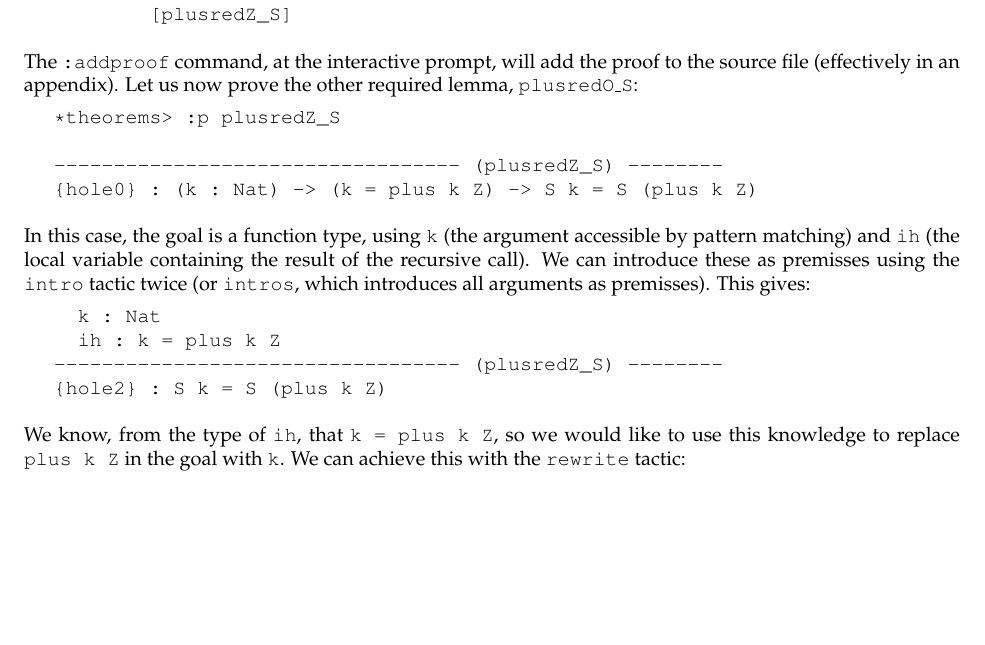
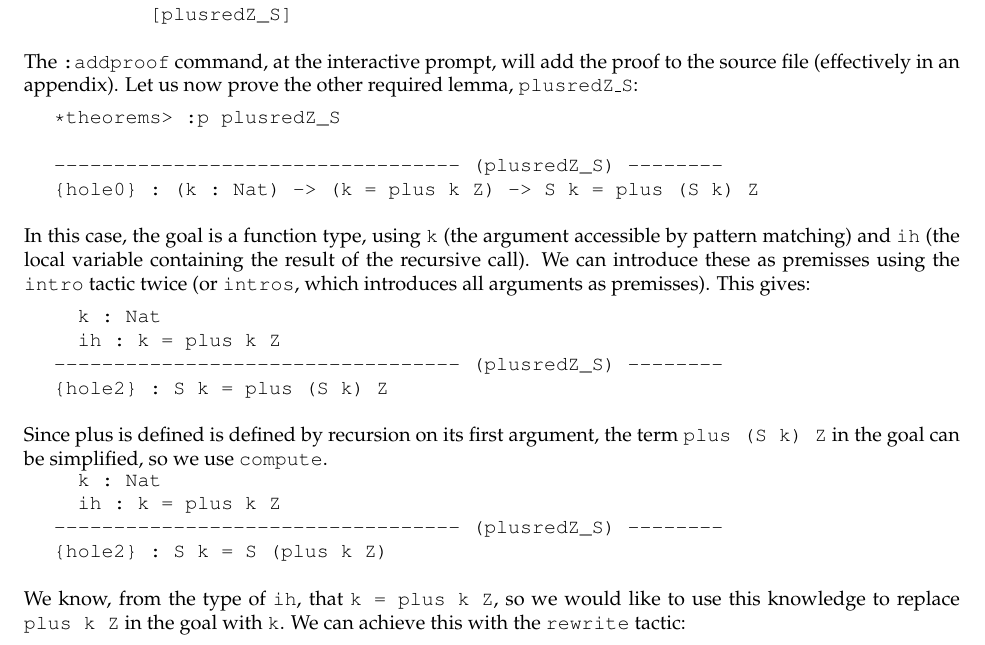
Before and after one commit to idris-lang/Idris-dev, a LaTeX document (tutorial/idris-tutorial.tex, which reads tutorial/theorems.tex): part of page 35 of 49, cut so that both start at the same text, the shorter picture padded with empty space. Compiled offline with pdfLaTeX; a LaTeX package or settings file that is missing is left out.

Commit message:
tutorial: fix typos, add additional step to proof
An additional step is needed to prove plusredZ_S, namely compute.

```diff
--- a/tutorial/theorems.tex
+++ b/tutorial/theorems.tex
@@ -265,17 +265,17 @@ Global metavariables:
 \noindent
 The \texttt{:addproof} command, at the interactive prompt, will add the proof to
 the source file (effectively in an appendix).
-Let us now prove the other required lemma, \texttt{plusredO\_S}:
+Let us now prove the other required lemma, \texttt{plusredZ\_S}:
 
-\begin{SaveVerbatim}{plusredOSprf}
+\begin{SaveVerbatim}{plusredZSprf}
 
 *theorems> :p plusredZ_S
 
 ---------------------------------- (plusredZ_S) --------
-{hole0} : (k : Nat) -> (k = plus k Z) -> S k = S (plus k Z)
+{hole0} : (k : Nat) -> (k = plus k Z) -> S k = plus (S k) Z
 
 \end{SaveVerbatim}
-\useverb{plusredOSprf}
+\useverb{plusredZSprf}
 
 \noindent
 In this case, the goal is a function type, using \texttt{k} (the argument accessible by
@@ -288,10 +288,24 @@ twice (or \texttt{intros}, which introduces all arguments as premisses). This gi
   k : Nat
   ih : k = plus k Z
 ---------------------------------- (plusredZ_S) --------
+{hole2} : S k = plus (S k) Z
+
+\end{SaveVerbatim}
+\useverb{prSintros}
+
+\noindent
+Since plus is defined is defined by recursion on its first argument, the term
+\texttt{plus (S k) Z} in the goal can be simplified, so we use
+\texttt{compute}.
+
+\begin{SaveVerbatim}{prScompute}
+  k : Nat
+  ih : k = plus k Z
+---------------------------------- (plusredZ_S) --------
 {hole2} : S k = S (plus k Z)
 
 \end{SaveVerbatim}
-\useverb{prSintros}
+\useverb{prScompute}
 
 \noindent
 We know, from the type of \texttt{ih}, that \texttt{k = plus k Z}, so we would like to
```
Also changed, not shown: tutorial/theorems.tex (6 more changed lines).
